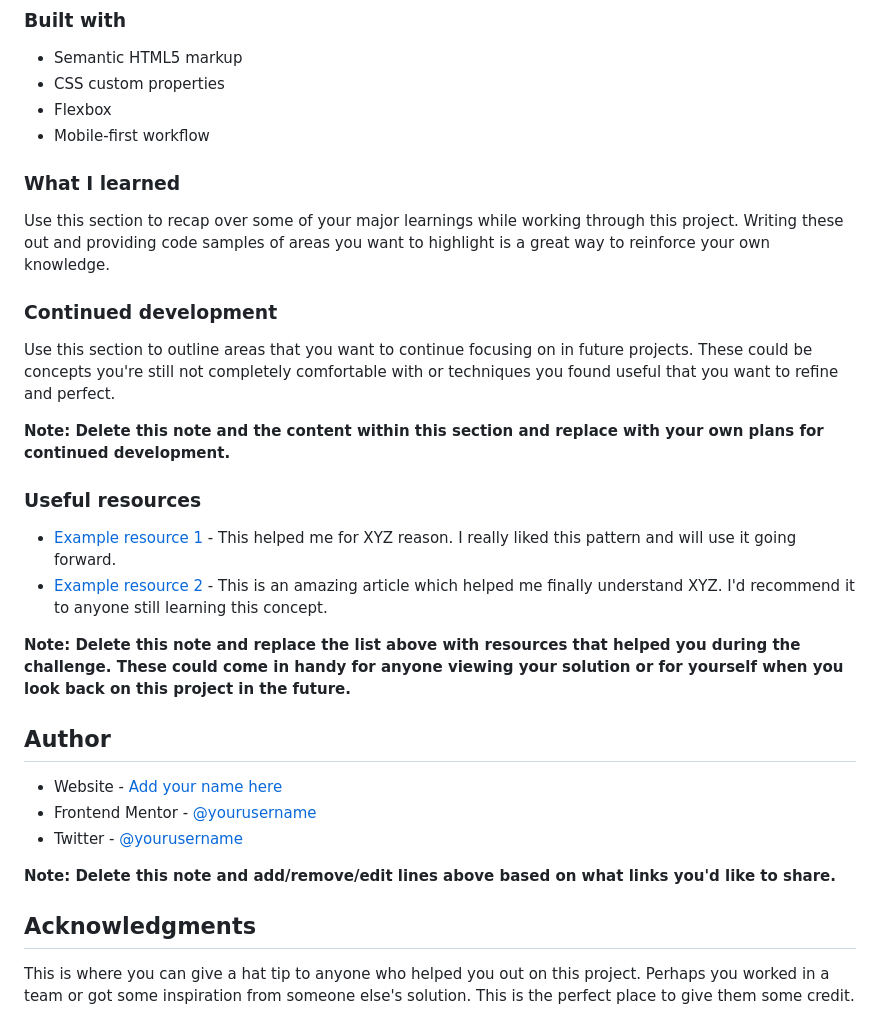
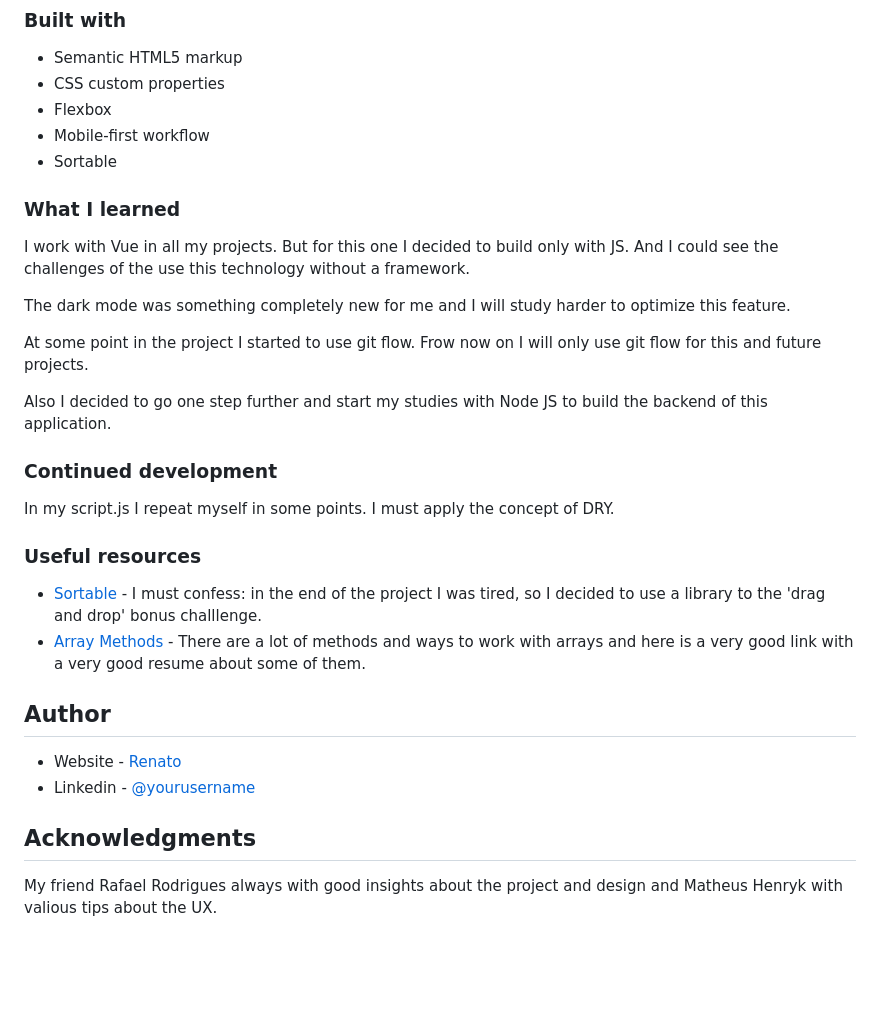
Before and after one commit to renatoalmeida49/todo-app-challenge, a Markdown page: README.md, the part around the change printed below. GitHub-like rendering; blank space fills up the shorter version.

```diff
--- a/README.md
+++ b/README.md
@@ -52,32 +55,32 @@ Users should be able to:
 - CSS custom properties
 - Flexbox
 - Mobile-first workflow
+- Sortable
 
 ### What I learned
 
-Use this section to recap over some of your major learnings while working through this project. Writing these out and providing code samples of areas you want to highlight is a great way to reinforce your own knowledge.
+I work with Vue in all my projects. But for this one I decided to build only with JS. And I could see the challenges of the use this technology without a framework.
+
+The dark mode was something completely new for me and I will study harder to optimize this feature.
+
+At some point in the project I started to use git flow. Frow now on I will only use git flow for this and future projects.
+
+Also I decided to go one step further and start my studies with Node JS to build the backend of this application.
 
 ### Continued development
 
-Use this section to outline areas that you want to continue focusing on in future projects. These could be concepts you're still not completely comfortable with or techniques you found useful that you want to refine and perfect.
-
-**Note: Delete this note and the content within this section and replace with your own plans for continued development.**
+In my script.js I repeat myself in some points. I must apply the concept of DRY.
 
 ### Useful resources
 
-- [Example resource 1](https://www.example.com) - This helped me for XYZ reason. I really liked this pattern and will use it going forward.
-- [Example resource 2](https://www.example.com) - This is an amazing article which helped me finally understand XYZ. I'd recommend it to anyone still learning this concept.
-
-**Note: Delete this note and replace the list above with resources that helped you during the challenge. These could come in handy for anyone viewing your solution or for yourself when you look back on this project in the future.**
+- [Sortable](https://cdnjs.com/libraries/Sortable) - I must confess: in the end of the project I was tired, so I decided to use a library to the 'drag and drop' bonus challlenge.
+- [Array Methods](https://www.freecodecamp.org/news/the-javascript-array-handbook/) - There are a lot of methods and ways to work with arrays and here is a very good link with a very good resume about some of them.
 
 ## Author
 
-- Website - [Add your name here](https://www.your-site.com)
-- Frontend Mentor - [@yourusername](https://www.frontendmentor.io/profile/yourusername)
-- Twitter - [@yourusername](https://www.twitter.com/yourusername)
-
-**Note: Delete this note and add/remove/edit lines above based on what links you'd like to share.**
+- Website - [Renato](https://www.renatonovaes.dev)
+- Linkedin - [@yourusername](https://www.linkedin.com.br/in/renatonovaes49)
 
 ## Acknowledgments
 
-This is where you can give a hat tip to anyone who helped you out on this project. Perhaps you worked in a team or got some inspiration from someone else's solution. This is the perfect place to give them some credit.
+My friend Rafael Rodrigues always with good insights about the project and design and Matheus Henryk with valious tips about the UX.
```
Also changed, not shown: other parts of README.md (+4 -1 lines), assets/screenshots/desktop-dark.png (added), assets/screenshots/desktop-light.png (added), assets/screenshots/mobile-dark.png (added), assets/screenshots/mobile-light.png (added).
